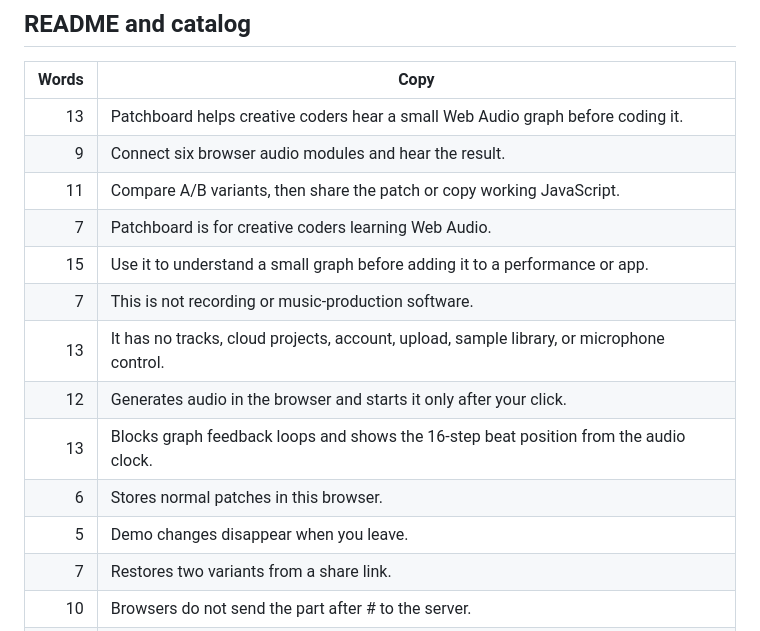
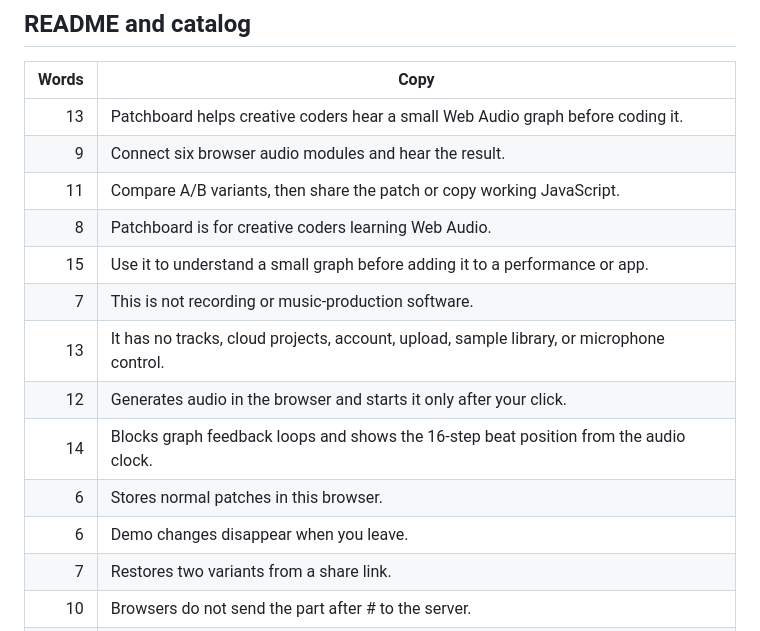
Before and after one commit to B-Divyesh/sf-audio-graph-sketchpad, a Markdown page: .factory/copy-audit.md, the part around one of its changes. GitHub-like rendering.

```diff
--- a/.factory/copy-audit.md
+++ b/.factory/copy-audit.md
@@ -155,14 +155,14 @@ Dynamic patch names, module names, variants, BPM values, and cable counts each o
 | 13 | Patchboard helps creative coders hear a small Web Audio graph before coding it. |
 | 9 | Connect six browser audio modules and hear the result. |
 | 11 | Compare A/B variants, then share the patch or copy working JavaScript. |
-| 7 | Patchboard is for creative coders learning Web Audio. |
+| 8 | Patchboard is for creative coders learning Web Audio. |
 | 15 | Use it to understand a small graph before adding it to a performance or app. |
 | 7 | This is not recording or music-production software. |
 | 13 | It has no tracks, cloud projects, account, upload, sample library, or microphone control. |
 | 12 | Generates audio in the browser and starts it only after your click. |
-| 13 | Blocks graph feedback loops and shows the 16-step beat position from the audio clock. |
+| 14 | Blocks graph feedback loops and shows the 16-step beat position from the audio clock. |
 | 6 | Stores normal patches in this browser. |
-| 5 | Demo changes disappear when you leave. |
+| 6 | Demo changes disappear when you leave. |
 | 7 | Restores two variants from a share link. |
 | 10 | Browsers do not send the part after # to the server. |
 | 8 | Generates Web Audio JavaScript for the active variant. |
```
Also changed, not shown: other parts of .factory/copy-audit.md (+36 -36 lines).
